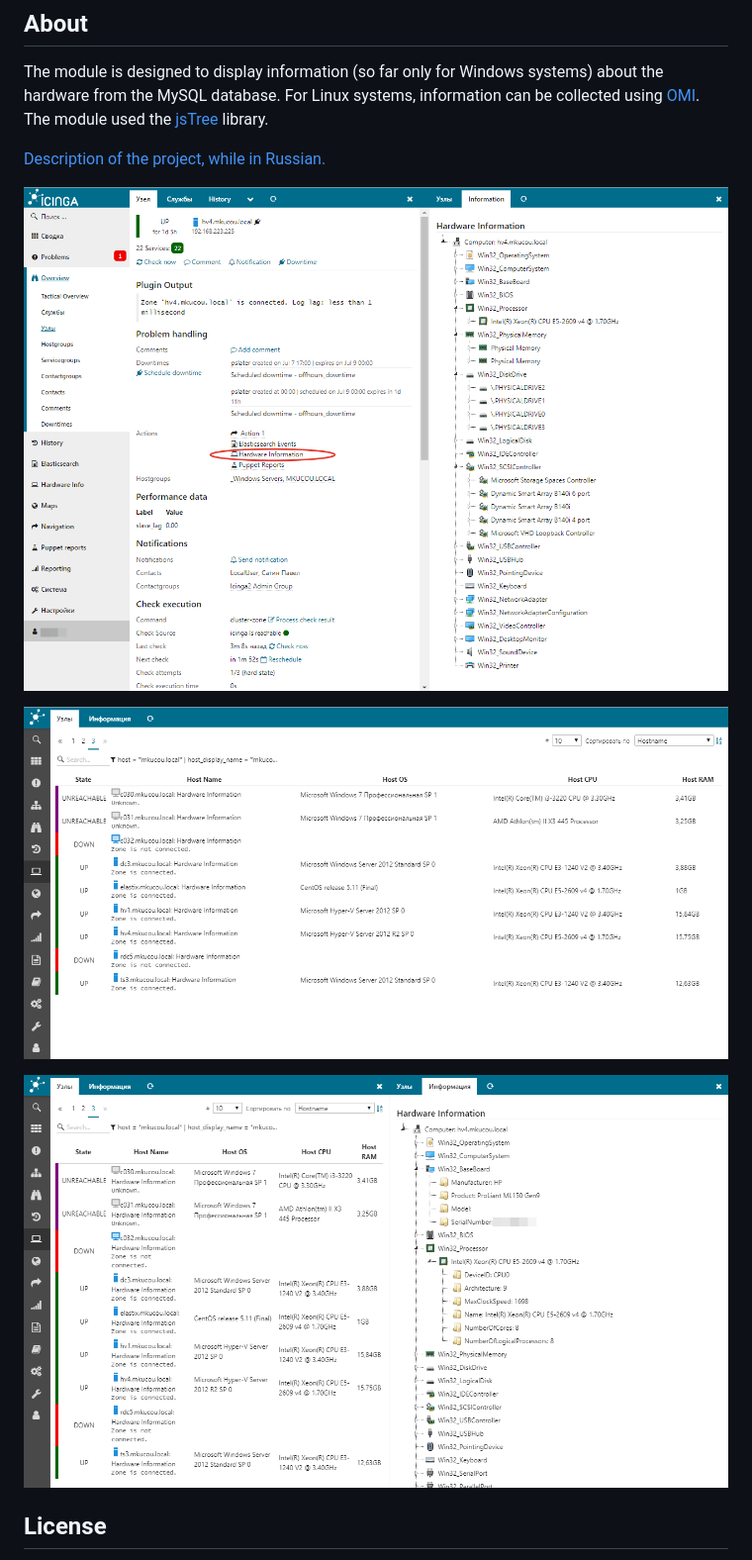
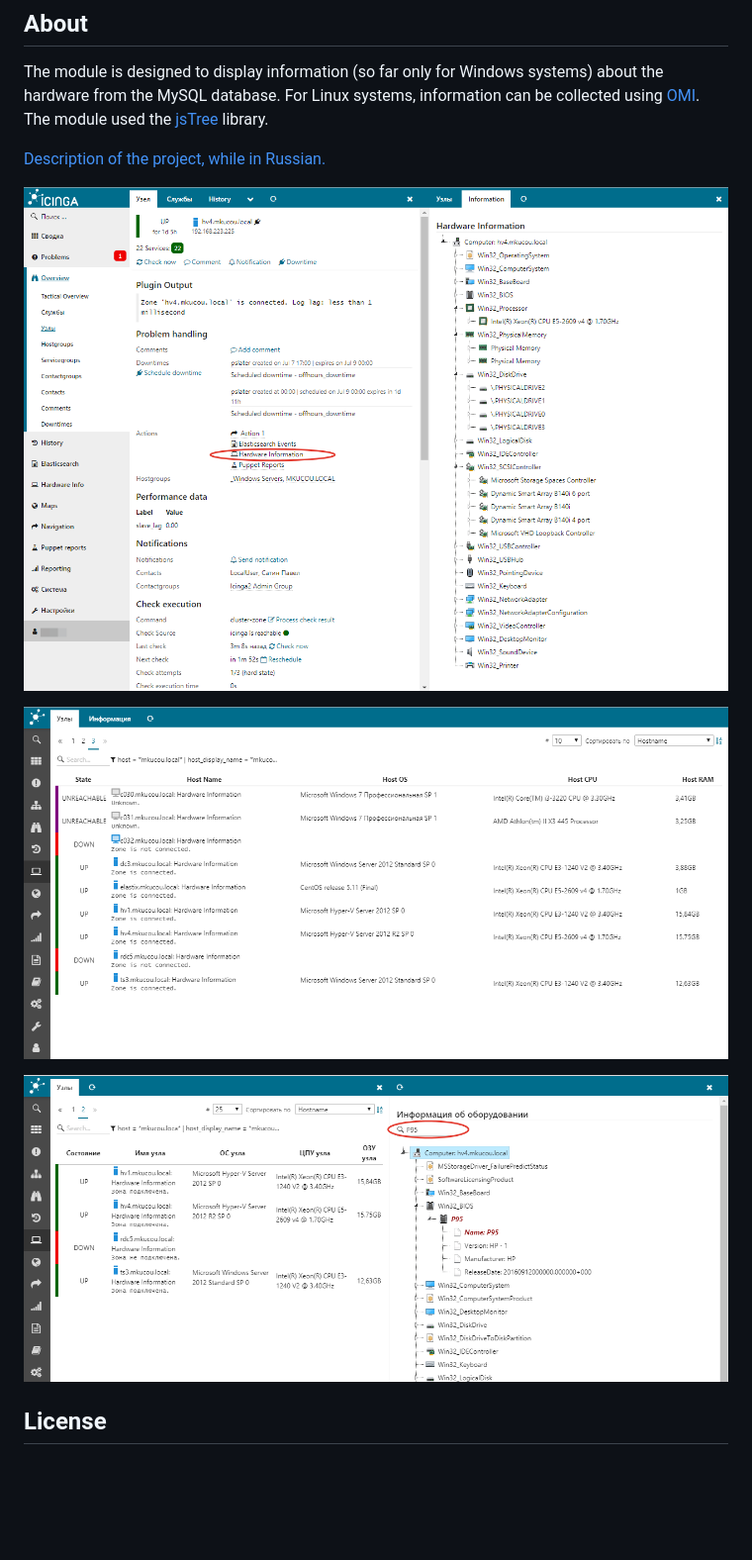
Before and after one commit to plsatin/icingaweb2-module-hardwareinfo, a Markdown page: README.md, the part around the change. Shown: that part at 99% size. Rendered like a GitHub page; pictures changed too: doc/images/icingaweb2_module_hardwareinfo_pic5.png (added), images/icingaweb2_module_hardwareinfo_pic1.png (deleted), images/icingaweb2_module_hardwareinfo_pic3.png (deleted); blank space fills up the shorter version.

Commit message:
Add screenshot

```diff
--- a/README.md
+++ b/README.md
@@ -8,11 +8,12 @@ The module is designed to display information (so far only for Windows systems)
 [Description of the project, while in Russian.](http://webnote.satin-pl.com/2017/05/09/icingaweb2_module_hardwareinfo/)
 
 
-![Pic1](images/icingaweb2_module_hardwareinfo_pic1.png)
+![Pic1](doc/images/icingaweb2_module_hardwareinfo_pic1.png)
 
-![Pic3](images/icingaweb2_module_hardwareinfo_pic3.png)
+![Pic3](doc/images/icingaweb2_module_hardwareinfo_pic3.png)
 
-![Pic4](images/icingaweb2_module_hardwareinfo_pic4.png)
+![Pic5](doc/images/icingaweb2_module_hardwareinfo_pic5.png)
+
 
 ## License
 
```
Also changed, not shown: images/icingaweb2_module_hardwareinfo_pic2.png (deleted), 1 other file.
